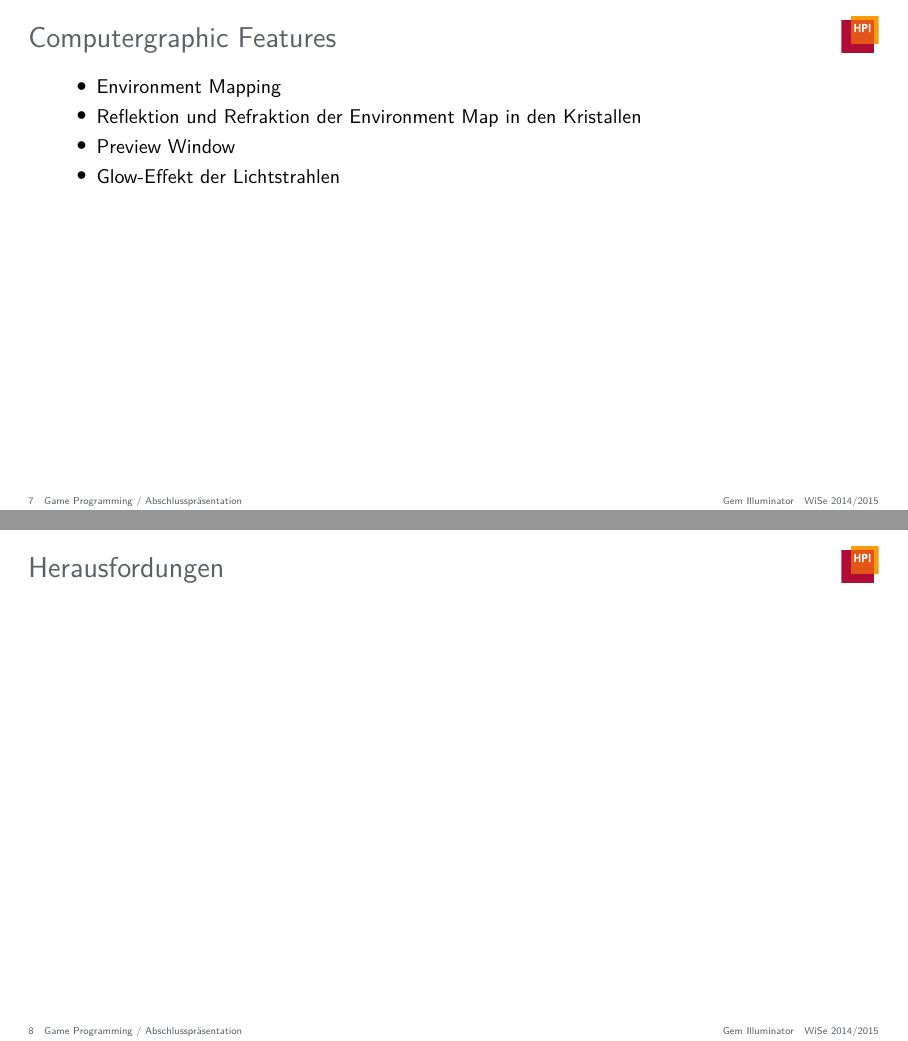
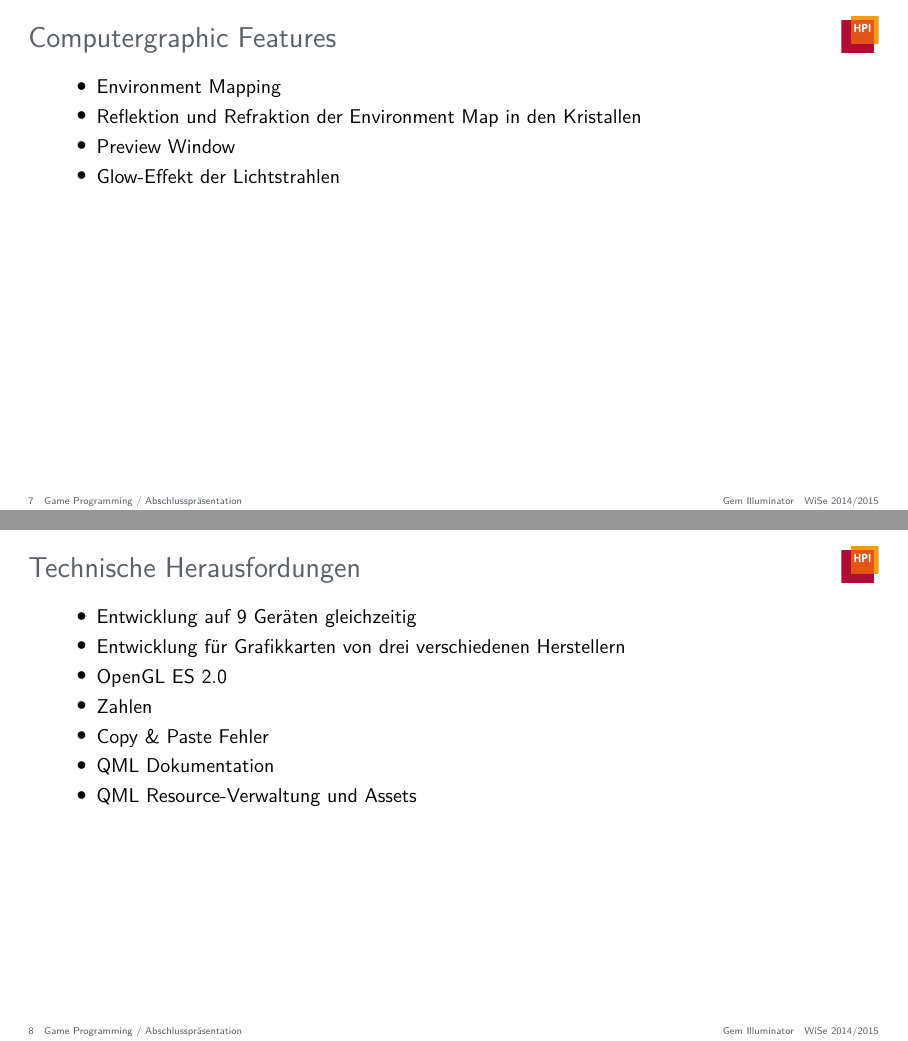
Before and after one commit to JenniferStamm/GemIlluminator, LaTeX slides (presentations/final-presentation/presentation/final-presentation.tex): pages 7 and 8 of 11, joined at a grey line. Compiled offline with pdfLaTeX.

Commit message:
Add Technische Herausforderungen to Slides

```diff
--- a/presentations/final-presentation/presentation/final-presentation.tex
+++ b/presentations/final-presentation/presentation/final-presentation.tex
@@ -82,8 +82,16 @@
 \end{frame}
 
 % 2m
-\begin{frame}{Herausfordungen}
-
+\begin{frame}{Technische Herausfordungen}
+	\begin{itemize}
+		\item Entwicklung auf 9 Geräten gleichzeitig
+		\item Entwicklung für Grafikkarten von drei verschiedenen Herstellern
+		\item OpenGL ES 2.0
+		\item Zahlen
+		\item Copy \& Paste Fehler
+		\item QML Dokumentation
+		\item QML Resource-Verwaltung und Assets
+	\end{itemize}
 \end{frame}
 
 % 2m
```
